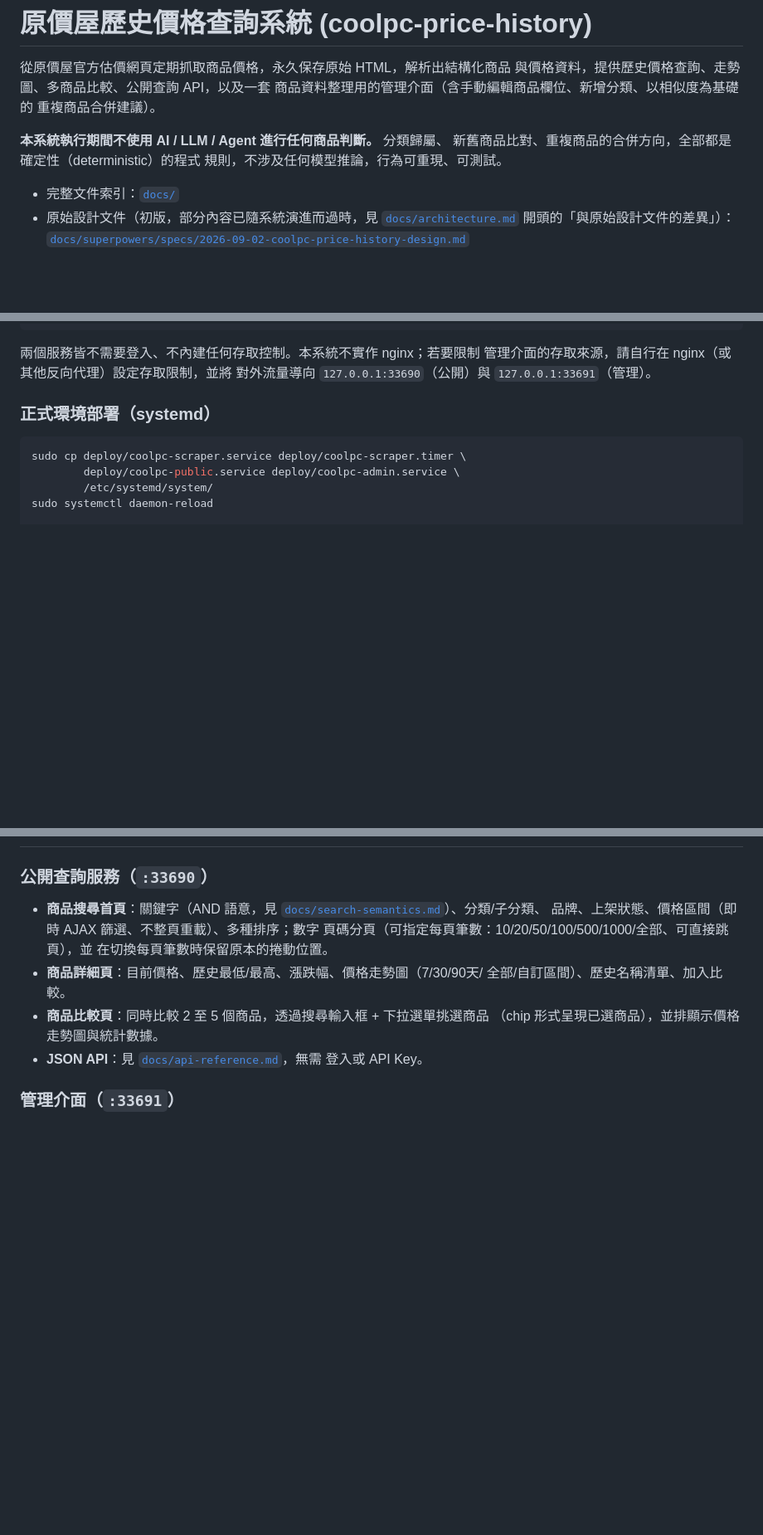
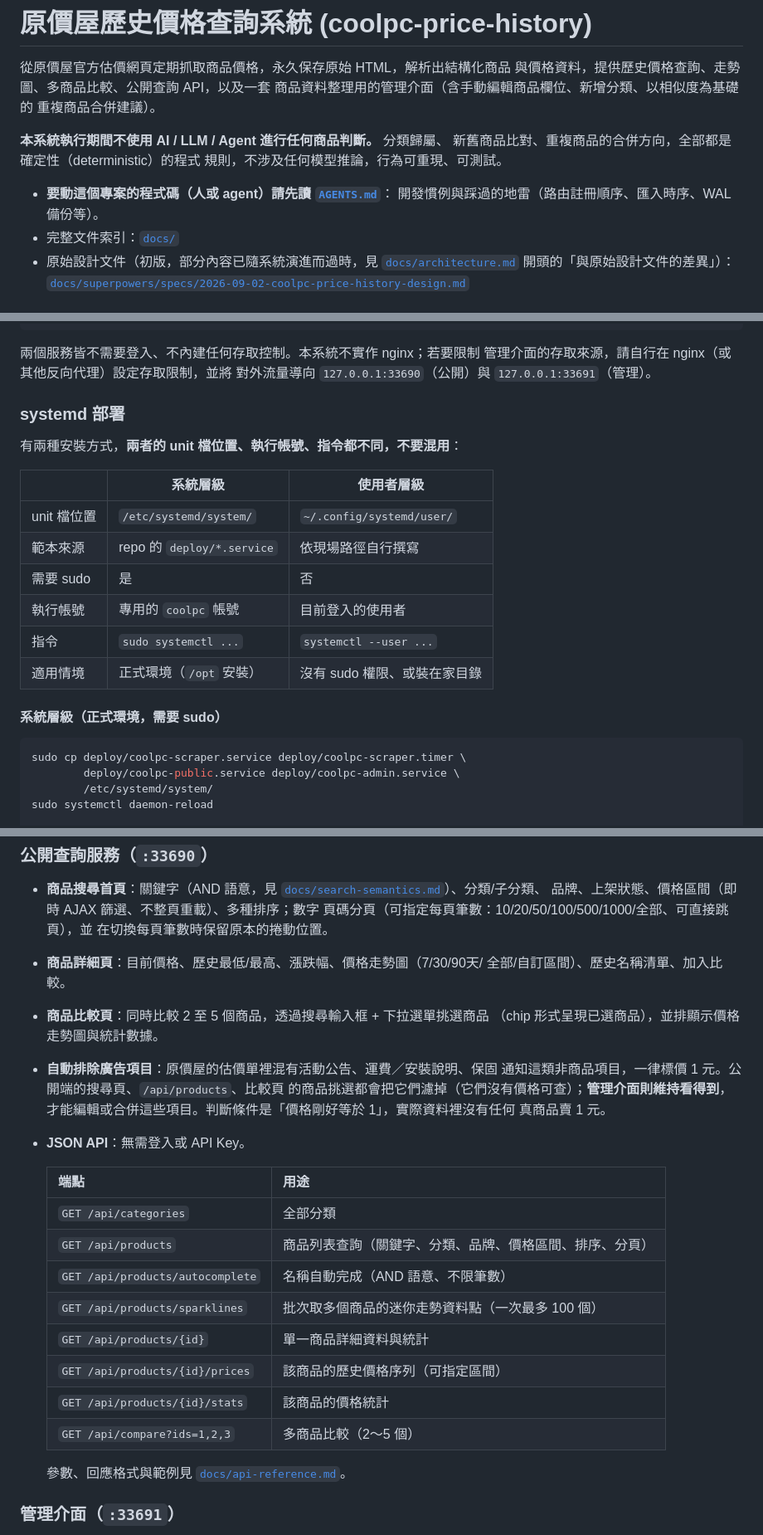
Before and after one commit to xthywork/coolpc-price-history, a Markdown page: README.md, 3 parts joined by grey strips. Shown at 83% size. Rendered like a GitHub page; blank space fills up the shorter version.

````diff
--- a/README.md
+++ b/README.md
@@ -9,6 +9,8 @@
 新舊商品比對、重複商品的合併方向，全部都是確定性（deterministic）的程式
 規則，不涉及任何模型推論，行為可重現、可測試。
 
+- **要動這個專案的程式碼（人或 agent）請先讀 [`AGENTS.md`](AGENTS.md)**：
+  開發慣例與踩過的地雷（路由註冊順序、匯入時序、WAL 備份等）。
 - 完整文件索引：[`docs/`](docs/)
 - 原始設計文件（初版，部分內容已隨系統演進而過時，見
   [`docs/architecture.md`](docs/architecture.md) 開頭的「與原始設計文件的差異」）：
@@ -113,7 +115,20 @@ uv run uvicorn coolpc.admin_api.app:app --host 0.0.0.0 --port 33691
 管理介面的存取來源，請自行在 nginx（或其他反向代理）設定存取限制，並將
 對外流量導向 `127.0.0.1:33690`（公開）與 `127.0.0.1:33691`（管理）。
 
-### 正式環境部署（systemd）
+### systemd 部署
+
+有兩種安裝方式，**兩者的 unit 檔位置、執行帳號、指令都不同，不要混用**：
+
+| | 系統層級 | 使用者層級 |
+|---|---|---|
+| unit 檔位置 | `/etc/systemd/system/` | `~/.config/systemd/user/` |
+| 範本來源 | repo 的 `deploy/*.service` | 依現場路徑自行撰寫 |
+| 需要 sudo | 是 | 否 |
+| 執行帳號 | 專用的 `coolpc` 帳號 | 目前登入的使用者 |
+| 指令 | `sudo systemctl ...` | `systemctl --user ...` |
+| 適用情境 | 正式環境（`/opt` 安裝） | 沒有 sudo 權限、或裝在家目錄 |
+
+#### 系統層級（正式環境，需要 sudo）
 
 ```bash
 sudo cp deploy/coolpc-scraper.service deploy/coolpc-scraper.timer \
@@ -206,8 +265,26 @@ Undo 合併、相似度合併建議、AND/OR 搜尋語意、分頁、商品比
   全部/自訂區間）、歷史名稱清單、加入比較。
 - **商品比較頁**：同時比較 2 至 5 個商品，透過搜尋輸入框 + 下拉選單挑選商品
   （chip 形式呈現已選商品），並排顯示價格走勢圖與統計數據。
-- **JSON API**：見 [`docs/api-reference.md`](docs/api-reference.md)，無需
-  登入或 API Key。
+- **自動排除廣告項目**：原價屋的估價單裡混有活動公告、運費／安裝說明、保固
+  通知這類非商品項目，一律標價 1 元。公開端的搜尋頁、`/api/products`、比較頁
+  的商品挑選都會把它們濾掉（它們沒有價格可查）；**管理介面則維持看得到**，
+  才能編輯或合併這些項目。判斷條件是「價格剛好等於 1」，實際資料裡沒有任何
+  真商品賣 1 元。
+- **JSON API**：無需登入或 API Key。
+
+  | 端點 | 用途 |
+  |---|---|
+  | `GET /api/categories` | 全部分類 |
+  | `GET /api/products` | 商品列表查詢（關鍵字、分類、品牌、價格區間、排序、分頁） |
+  | `GET /api/products/autocomplete` | 名稱自動完成（AND 語意、不限筆數） |
+  | `GET /api/products/sparklines` | 批次取多個商品的迷你走勢資料點（一次最多 100 個） |
+  | `GET /api/products/{id}` | 單一商品詳細資料與統計 |
+  | `GET /api/products/{id}/prices` | 該商品的歷史價格序列（可指定區間） |
+  | `GET /api/products/{id}/stats` | 該商品的價格統計 |
+  | `GET /api/compare?ids=1,2,3` | 多商品比較（2～5 個） |
+
+  參數、回應格式與範例見
+  [`docs/api-reference.md`](docs/api-reference.md)。
 
 ### 管理介面（`:33691`）
 
````
Also changed, not shown: other parts of README.md (+54 -7 lines), AGENTS.md (added, +324 -0 lines).
